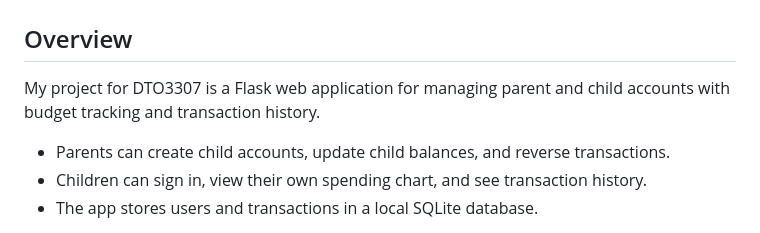
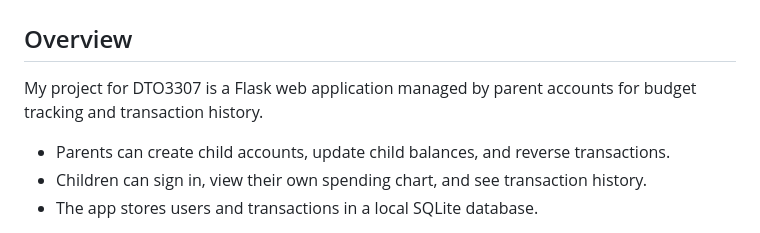
Before and after one commit to weeksl123/DTO3307, a Markdown page: README.md, the part around the change. Drawn GitHub-style.

Commit message:
Clarify project description in README.md

```diff
--- a/README.md
+++ b/README.md
@@ -2,7 +2,7 @@
 
 ## Overview
 
-My project for DTO3307 is a Flask web application for managing parent and child accounts with budget tracking and transaction history.
+My project for DTO3307 is a Flask web application managed by parent accounts for budget tracking and transaction history.
 
 - Parents can create child accounts, update child balances, and reverse transactions.
 - Children can sign in, view their own spending chart, and see transaction history.
```
